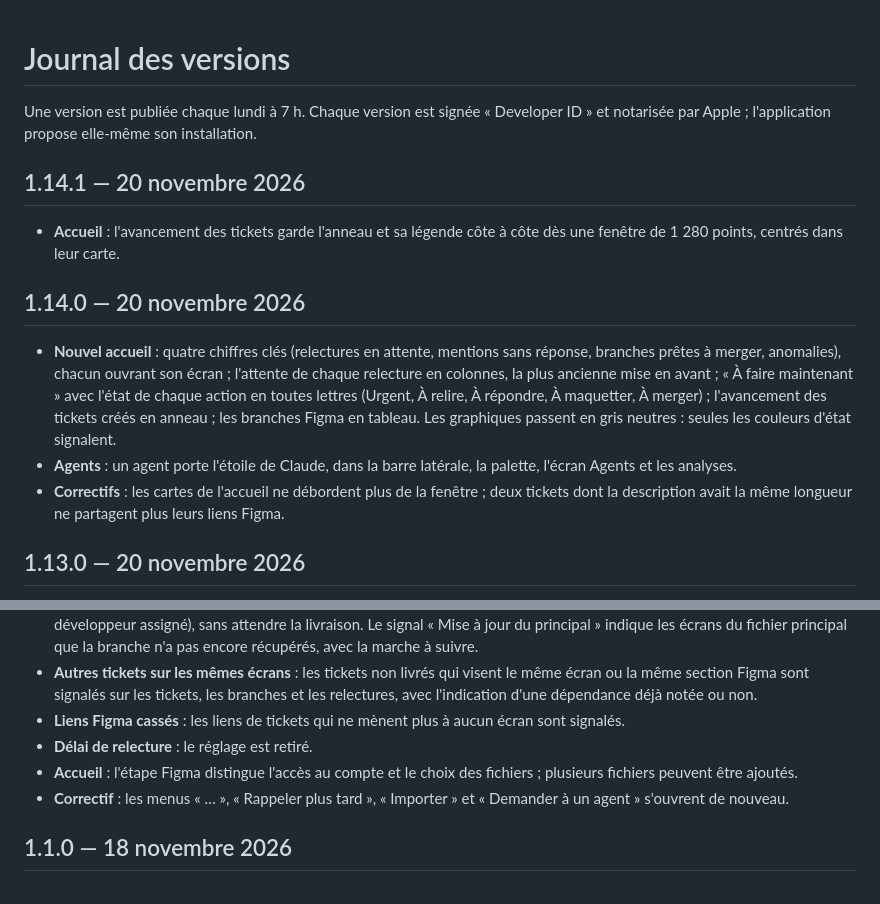
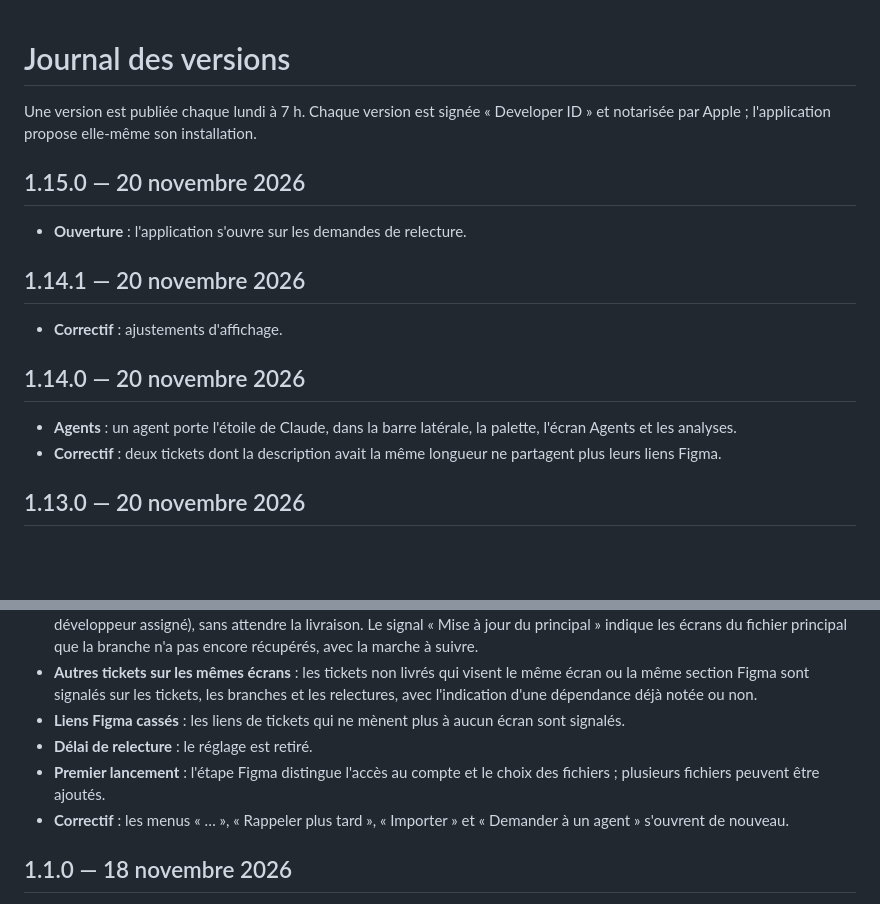
Before and after one commit to Perceval-exe/Bridges, a Markdown page: CHANGELOG.md, 2 parts joined by grey strips. Drawn GitHub-style; blank space fills up the shorter version.

```diff
--- a/CHANGELOG.md
+++ b/CHANGELOG.md
@@ -3,15 +3,18 @@
 Une version est publiée chaque lundi à 7 h. Chaque version est signée « Developer ID » et notarisée par Apple ; l'application
 propose elle-même son installation.
 
+## 1.15.0 — 20 novembre 2026
+
+- **Ouverture** : l'application s'ouvre sur les demandes de relecture.
+
 ## 1.14.1 — 20 novembre 2026
 
-- **Accueil** : l'avancement des tickets garde l'anneau et sa légende côte à côte dès une fenêtre de 1 280 points, centrés dans leur carte.
+- **Correctif** : ajustements d'affichage.
 
 ## 1.14.0 — 20 novembre 2026
 
-- **Nouvel accueil** : quatre chiffres clés (relectures en attente, mentions sans réponse, branches prêtes à merger, anomalies), chacun ouvrant son écran ; l'attente de chaque relecture en colonnes, la plus ancienne mise en avant ; « À faire maintenant » avec l'état de chaque action en toutes lettres (Urgent, À relire, À répondre, À maquetter, À merger) ; l'avancement des tickets créés en anneau ; les branches Figma en tableau. Les graphiques passent en gris neutres : seules les couleurs d'état signalent.
 - **Agents** : un agent porte l'étoile de Claude, dans la barre latérale, la palette, l'écran Agents et les analyses.
-- **Correctifs** : les cartes de l'accueil ne débordent plus de la fenêtre ; deux tickets dont la description avait la même longueur ne partagent plus leurs liens Figma.
+- **Correctif** : deux tickets dont la description avait la même longueur ne partagent plus leurs liens Figma.
 
 ## 1.13.0 — 20 novembre 2026
 
@@ -198,7 +187,7 @@ Version publiée par anticipation, sans attendre le lundi.
   signalés sur les tickets, les branches et les relectures, avec l'indication d'une dépendance déjà notée ou non.
 - **Liens Figma cassés** : les liens de tickets qui ne mènent plus à aucun écran sont signalés.
 - **Délai de relecture** : le réglage est retiré.
-- **Accueil** : l'étape Figma distingue l'accès au compte et le choix des fichiers ; plusieurs fichiers peuvent être ajoutés.
+- **Premier lancement** : l'étape Figma distingue l'accès au compte et le choix des fichiers ; plusieurs fichiers peuvent être ajoutés.
 - **Correctif** : les menus « … », « Rappeler plus tard », « Importer » et « Demander à un agent » s'ouvrent de nouveau.
 
 ## 1.1.0 — 18 novembre 2026
```
Also changed, not shown: other parts of CHANGELOG.md (+4 -18 lines), README.md (+1 -2 lines), docs/bridges.jpg.
